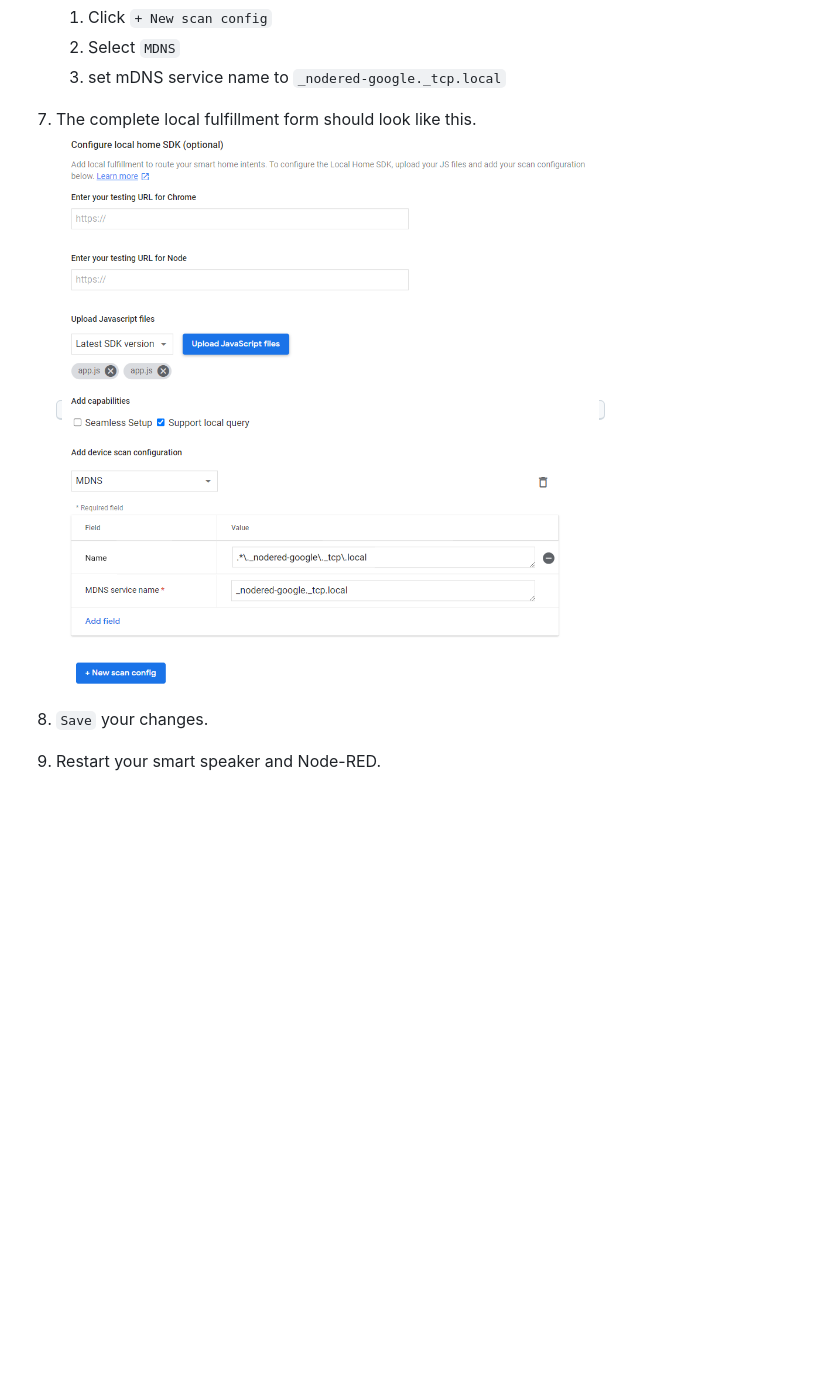
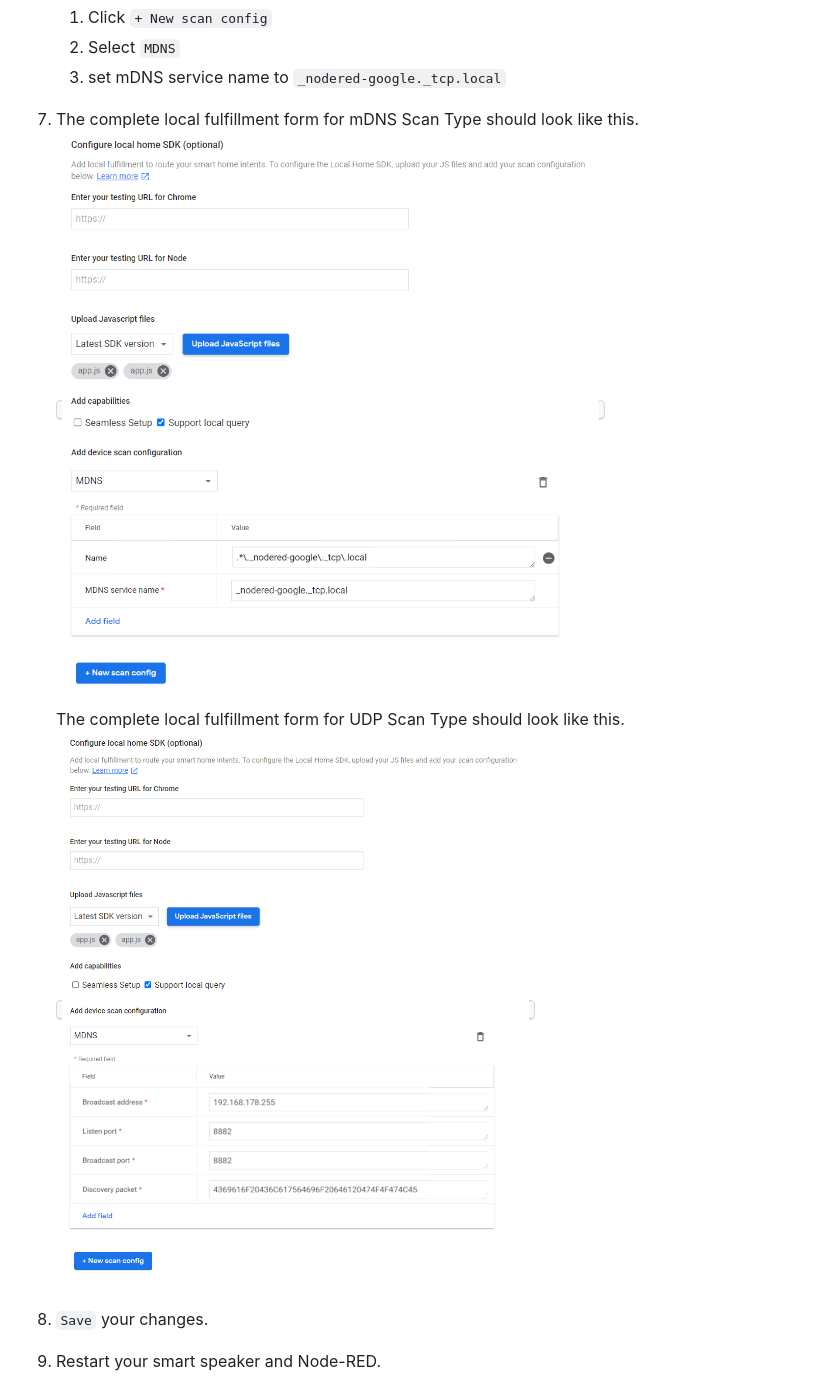
Before and after one commit to mikejac/node-red-contrib-google-smarthome, a Markdown page: docs/local_fulfillment.md, the part around the change. Drawn GitHub-style; pictures changed too: docs/images/local_fulfillment/localexecution_form_UDP.png (added); blank space fills up the shorter version.

Commit message:
Updated setup instructions UDP local fulfillment

```diff
--- a/docs/local_fulfillment.md
+++ b/docs/local_fulfillment.md
@@ -38,8 +38,11 @@ This tutorial assumes your service is already set up and working.
     3. set mDNS service name to `_nodered-google._tcp.local`
 
 
-7. The complete local fulfillment form should look like this.\
-   <kbd>![](images/local_fulfillment/localexecution_form.png)</kbd>
+7. The complete local fulfillment form for mDNS Scan Type should look like this.\
+   <kbd>![](images/local_fulfillment/localexecution_form_mDNS.png)</kbd>
+
+   The complete local fulfillment form for UDP Scan Type should look like this.\
+   <kbd>![](images/local_fulfillment/localexecution_form_UDP.png)</kbd>
 
 
 8. `Save` your changes.
```
Also changed, not shown: docs/images/local_fulfillment/localexecution_form_mDNS.png (renamed from docs/images/local_fulfillment/localexecution_form.png).
